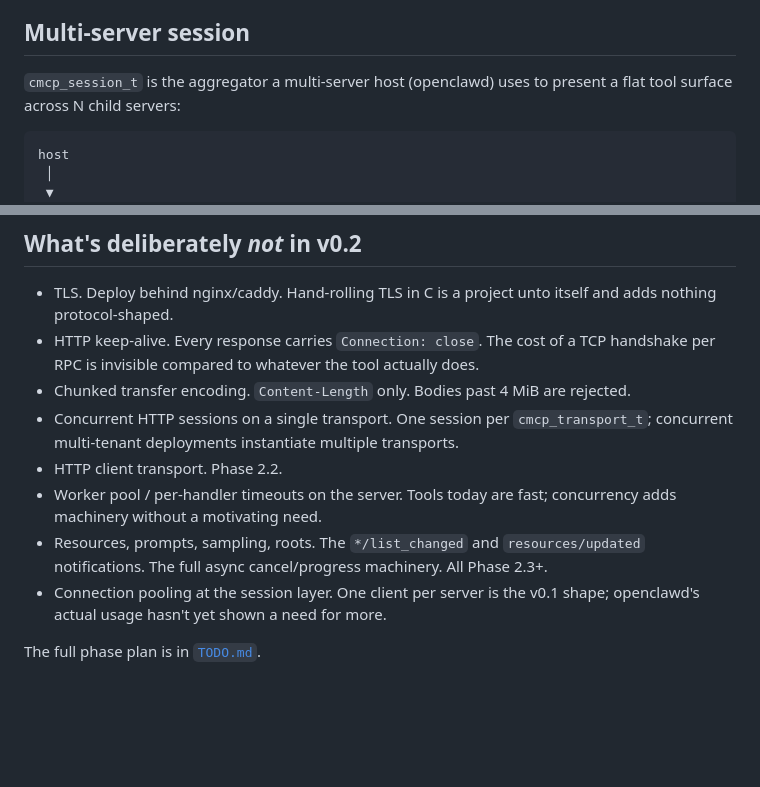
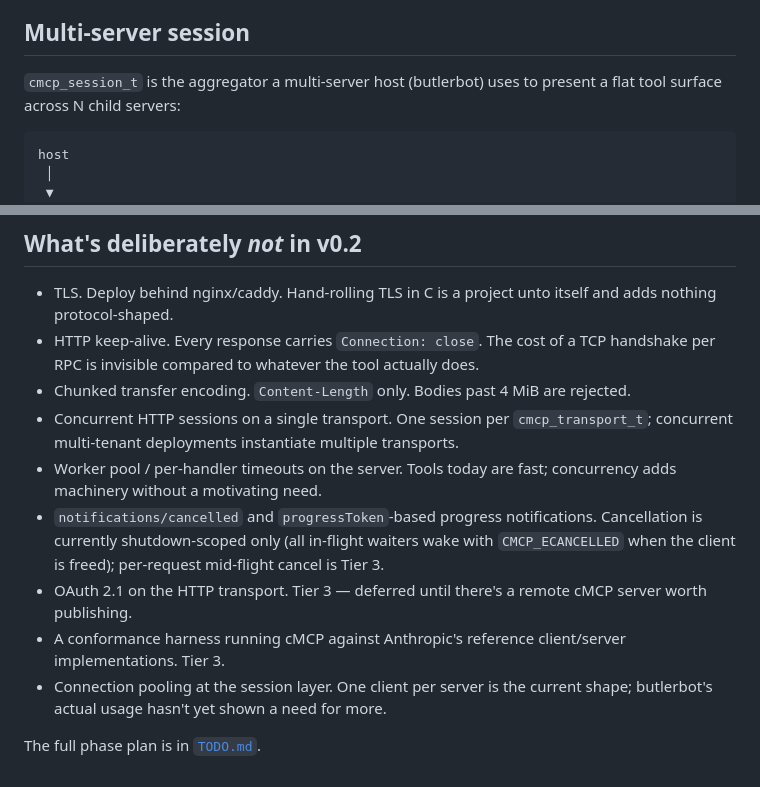
Before and after one commit to Simon-oid/cMCP, a Markdown page: docs/architecture.md, 2 parts joined by grey strips. Rendered like a GitHub page; blank space fills up the shorter version.

````diff
--- a/docs/architecture.md
+++ b/docs/architecture.md
@@ -399,7 +399,7 @@ write side, in lock-step with the read side.
 
 ## Multi-server session
 
-`cmcp_session_t` is the aggregator a multi-server host (openclawd) uses
+`cmcp_session_t` is the aggregator a multi-server host (butlerbot) uses
 to present a flat tool surface across N child servers:
 
 ```
@@ -607,14 +607,18 @@ the lock is held.
 - Concurrent HTTP sessions on a single transport. One session per
   `cmcp_transport_t`; concurrent multi-tenant deployments instantiate
   multiple transports.
-- HTTP client transport. Phase 2.2.
 - Worker pool / per-handler timeouts on the server. Tools today are
   fast; concurrency adds machinery without a motivating need.
-- Resources, prompts, sampling, roots. The `*/list_changed` and
-  `resources/updated` notifications. The full async cancel/progress
-  machinery. All Phase 2.3+.
+- `notifications/cancelled` and `progressToken`-based progress
+  notifications. Cancellation is currently shutdown-scoped only
+  (all in-flight waiters wake with `CMCP_ECANCELLED` when the client
+  is freed); per-request mid-flight cancel is Tier 3.
+- OAuth 2.1 on the HTTP transport. Tier 3 — deferred until there's a
+  remote cMCP server worth publishing.
+- A conformance harness running cMCP against Anthropic's reference
+  client/server implementations. Tier 3.
 - Connection pooling at the session layer. One client per server is
-  the v0.1 shape; openclawd's actual usage hasn't yet shown a need
+  the current shape; butlerbot's actual usage hasn't yet shown a need
   for more.
 
 The full phase plan is in [`TODO.md`](../TODO.md).
````
Also changed, not shown: README.md (+36 -29 lines).
